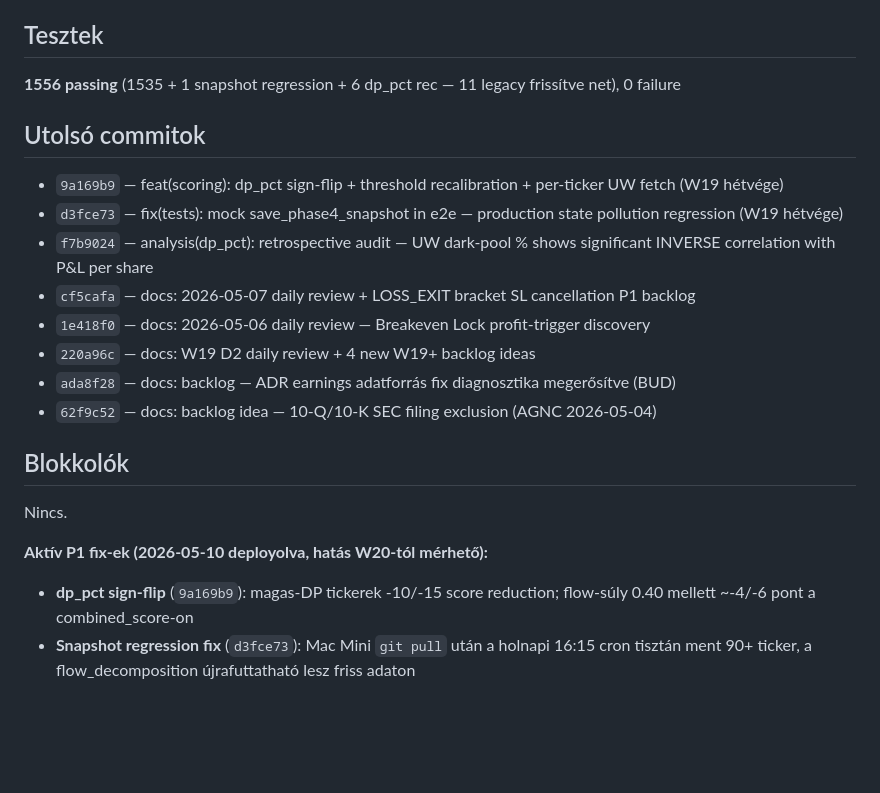
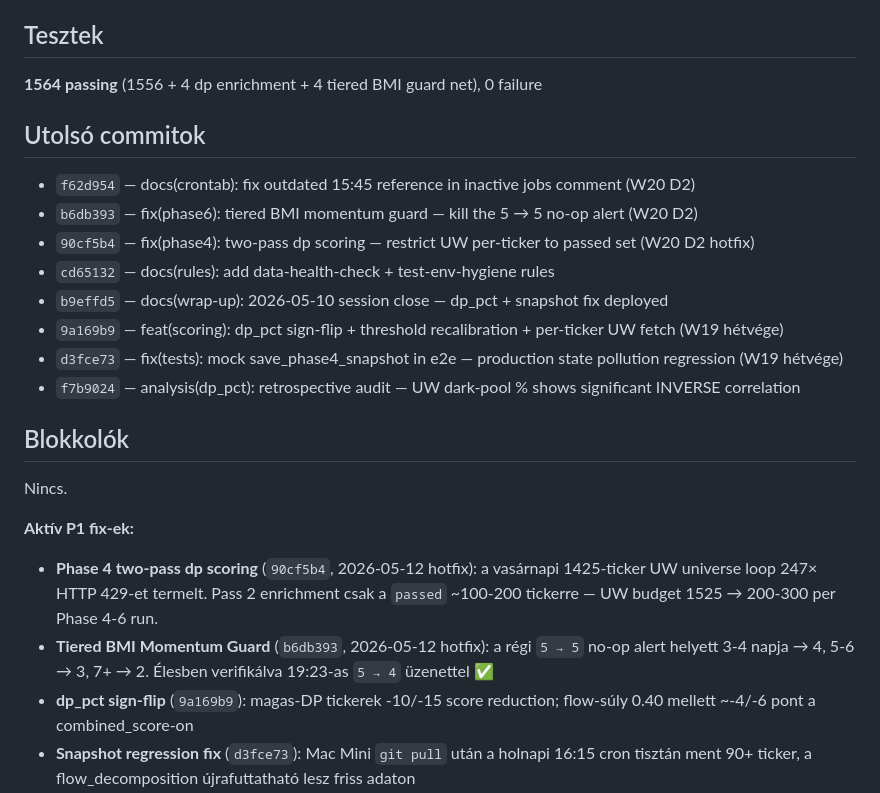
Before and after one commit to Maeshowe/ifds, a Markdown page: docs/STATUS.md, the part around one of its changes. Rendered like a GitHub page; blank space fills up the shorter version.

Commit message:
docs(wrap-up): 2026-05-12 session close — W20 D2 production hotfixes

```diff
--- a/docs/STATUS.md
+++ b/docs/STATUS.md
@@ -193,24 +193,26 @@ Day 59/63 | cum. PnL: **−$1,616.13 (−1.62%)** ⚠️ papir aggregát (valós
 
 ## Tesztek
 
-**1556 passing** (1535 + 1 snapshot regression + 6 dp_pct rec — 11 legacy frissítve net), 0 failure
+**1564 passing** (1556 + 4 dp enrichment + 4 tiered BMI guard net), 0 failure
 
 ## Utolsó commitok
 
+- `f62d954` — docs(crontab): fix outdated 15:45 reference in inactive jobs comment (W20 D2)
+- `b6db393` — fix(phase6): tiered BMI momentum guard — kill the 5 → 5 no-op alert (W20 D2)
+- `90cf5b4` — fix(phase4): two-pass dp scoring — restrict UW per-ticker to passed set (W20 D2 hotfix)
+- `cd65132` — docs(rules): add data-health-check + test-env-hygiene rules
+- `b9effd5` — docs(wrap-up): 2026-05-10 session close — dp_pct + snapshot fix deployed
 - `9a169b9` — feat(scoring): dp_pct sign-flip + threshold recalibration + per-ticker UW fetch (W19 hétvége)
 - `d3fce73` — fix(tests): mock save_phase4_snapshot in e2e — production state pollution regression (W19 hétvége)
-- `f7b9024` — analysis(dp_pct): retrospective audit — UW dark-pool % shows significant INVERSE correlation with P&L per share
-- `cf5cafa` — docs: 2026-05-07 daily review + LOSS_EXIT bracket SL cancellation P1 backlog
-- `1e418f0` — docs: 2026-05-06 daily review — Breakeven Lock profit-trigger discovery
-- `220a96c` — docs: W19 D2 daily review + 4 new W19+ backlog ideas
-- `ada8f28` — docs: backlog — ADR earnings adatforrás fix diagnosztika megerősítve (BUD)
-- `62f9c52` — docs: backlog idea — 10-Q/10-K SEC filing exclusion (AGNC 2026-05-04)
+- `f7b9024` — analysis(dp_pct): retrospective audit — UW dark-pool % shows significant INVERSE correlation
 
 ## Blokkolók
 
 Nincs.
 
-**Aktív P1 fix-ek (2026-05-10 deployolva, hatás W20-tól mérhető):**
+**Aktív P1 fix-ek:**
+- **Phase 4 two-pass dp scoring** (`90cf5b4`, 2026-05-12 hotfix): a vasárnapi 1425-ticker UW universe loop 247× HTTP 429-et termelt. Pass 2 enrichment csak a `passed` ~100-200 tickerre — UW budget 1525 → 200-300 per Phase 4-6 run.
+- **Tiered BMI Momentum Guard** (`b6db393`, 2026-05-12 hotfix): a régi `5 → 5` no-op alert helyett 3-4 napja → 4, 5-6 → 3, 7+ → 2. Élesben verifikálva 19:23-as `5 → 4` üzenettel ✅
 - **dp_pct sign-flip** (`9a169b9`): magas-DP tickerek -10/-15 score reduction; flow-súly 0.40 mellett ~-4/-6 pont a combined_score-on
 - **Snapshot regression fix** (`d3fce73`): Mac Mini `git pull` után a holnapi 16:15 cron tisztán ment 90+ ticker, a flow_decomposition újrafuttatható lesz friss adaton
 
```
Also changed, not shown: other parts of docs/STATUS.md (+1 -1 lines), docs/journal/2026-05-12-session-close.md (added, +65 -0 lines).
